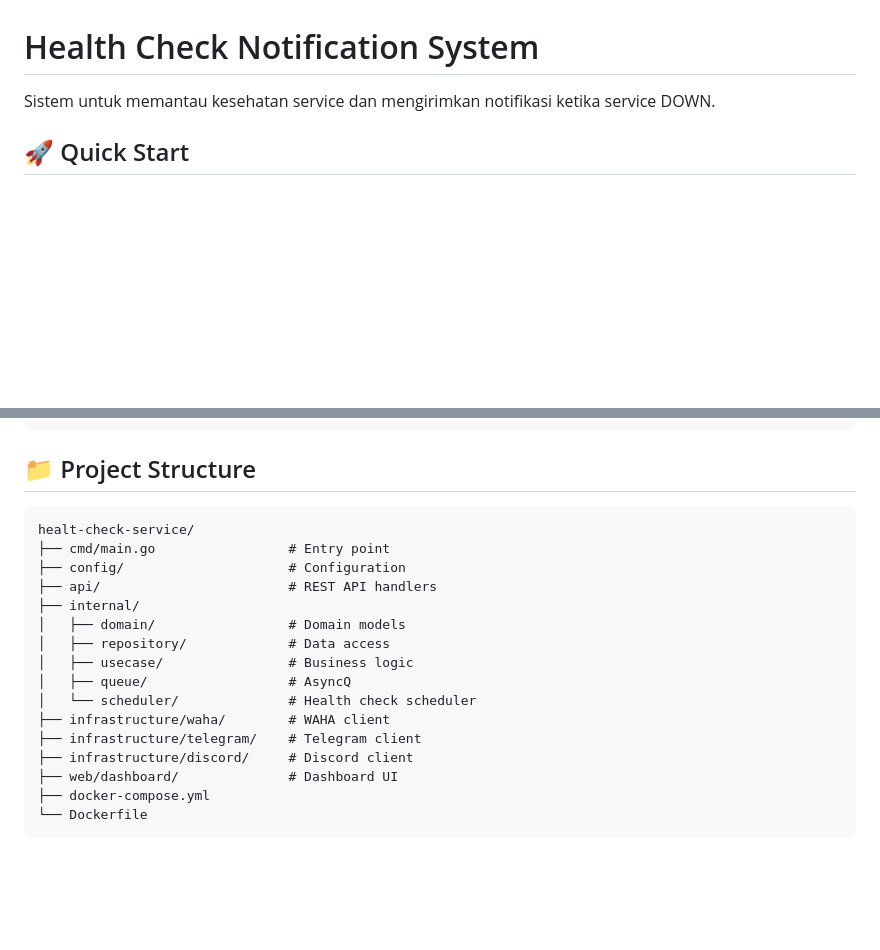
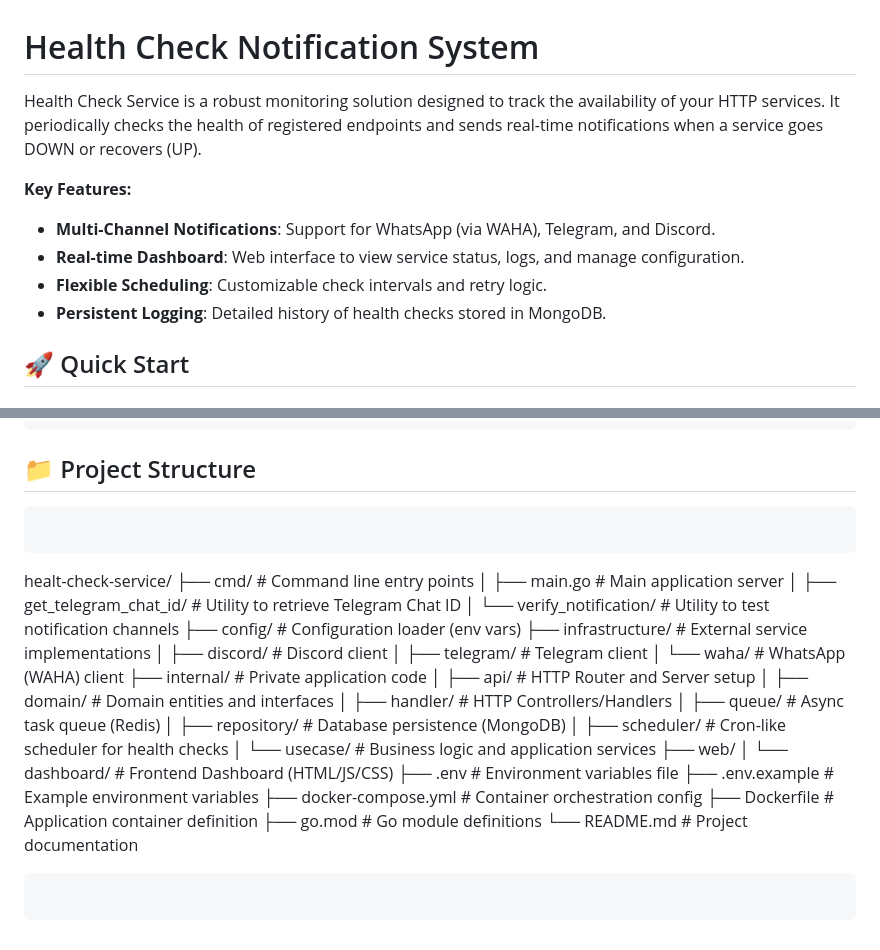
Before and after one commit to RhmnDev14/health-check-service, a Markdown page: README.md, 2 parts joined by grey strips. GitHub-like rendering; blank space fills up the shorter version.

````diff
--- a/README.md
+++ b/README.md
@@ -1,6 +1,13 @@
 # Health Check Notification System
 
-Sistem untuk memantau kesehatan service dan mengirimkan notifikasi ketika service DOWN.
+Health Check Service is a robust monitoring solution designed to track the availability of your HTTP services. It periodically checks the health of registered endpoints and sends real-time notifications when a service goes DOWN or recovers (UP).
+
+**Key Features:**
+
+- **Multi-Channel Notifications**: Support for WhatsApp (via WAHA), Telegram, and Discord.
+- **Real-time Dashboard**: Web interface to view service status, logs, and manage configuration.
+- **Flexible Scheduling**: Customizable check intervals and retry logic.
+- **Persistent Logging**: Detailed history of health checks stored in MongoDB.
 
 ## 🚀 Quick Start
 
@@ -157,20 +164,36 @@ DISCORD_BOT_TOKEN=your_discord_bot_token
 ## 📁 Project Structure
 
 ```
+
+```
+
 healt-check-service/
-├── cmd/main.go                 # Entry point
-├── config/                     # Configuration
-├── api/                        # REST API handlers
-├── internal/
-│   ├── domain/                 # Domain models
-│   ├── repository/             # Data access
-│   ├── usecase/                # Business logic
-│   ├── queue/                  # AsyncQ
-│   └── scheduler/              # Health check scheduler
-├── infrastructure/waha/        # WAHA client
-├── infrastructure/telegram/    # Telegram client
-├── infrastructure/discord/     # Discord client
-├── web/dashboard/              # Dashboard UI
-├── docker-compose.yml
-└── Dockerfile
+├── cmd/ # Command line entry points
+│ ├── main.go # Main application server
+│ ├── get_telegram_chat_id/ # Utility to retrieve Telegram Chat ID
+│ └── verify_notification/ # Utility to test notification channels
+├── config/ # Configuration loader (env vars)
+├── infrastructure/ # External service implementations
+│ ├── discord/ # Discord client
+│ ├── telegram/ # Telegram client
+│ └── waha/ # WhatsApp (WAHA) client
+├── internal/ # Private application code
+│ ├── api/ # HTTP Router and Server setup
+│ ├── domain/ # Domain entities and interfaces
+│ ├── handler/ # HTTP Controllers/Handlers
+│ ├── queue/ # Async task queue (Redis)
+│ ├── repository/ # Database persistence (MongoDB)
+│ ├── scheduler/ # Cron-like scheduler for health checks
+│ └── usecase/ # Business logic and application services
+├── web/
+│ └── dashboard/ # Frontend Dashboard (HTML/JS/CSS)
+├── .env # Environment variables file
+├── .env.example # Example environment variables
+├── docker-compose.yml # Container orchestration config
+├── Dockerfile # Application container definition
+├── go.mod # Go module definitions
+└── README.md # Project documentation
+
 ```
+
+```
````
